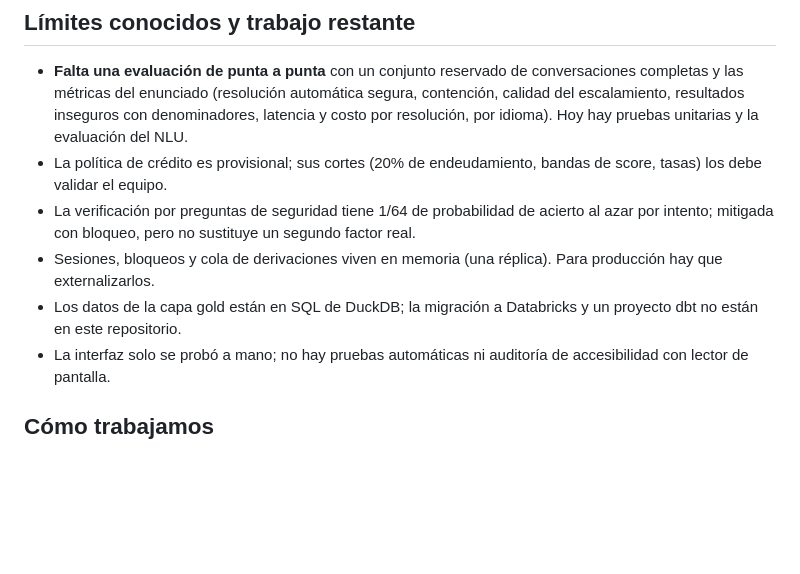
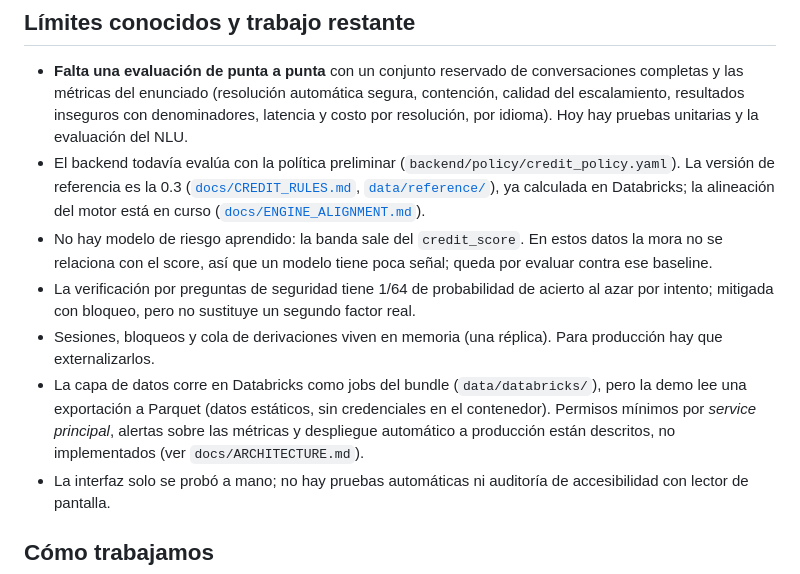
Before and after one commit to sdaguirre/factored-hackathon-2026-unicorn, a Markdown page: README.md, the part around one of its changes. Drawn GitHub-style; blank space fills up the shorter version.

```diff
--- a/README.md
+++ b/README.md
@@ -88,11 +94,17 @@ reconstruir el snapshot derivado del dataset real se necesita acceso al bucket d
 - **Falta una evaluación de punta a punta** con un conjunto reservado de conversaciones completas y las métricas del
   enunciado (resolución automática segura, contención, calidad del escalamiento, resultados inseguros con
   denominadores, latencia y costo por resolución, por idioma). Hoy hay pruebas unitarias y la evaluación del NLU.
-- La política de crédito es provisional; sus cortes (20% de endeudamiento, bandas de score, tasas) los debe validar el equipo.
+- El backend todavía evalúa con la política preliminar (`backend/policy/credit_policy.yaml`). La versión de referencia es la
+  0.3 ([`docs/CREDIT_RULES.md`](docs/CREDIT_RULES.md), [`data/reference/`](data/reference/)), ya calculada en Databricks;
+  la alineación del motor está en curso ([`docs/ENGINE_ALIGNMENT.md`](docs/ENGINE_ALIGNMENT.md)).
+- No hay modelo de riesgo aprendido: la banda sale del `credit_score`. En estos datos la mora no se relaciona con el score,
+  así que un modelo tiene poca señal; queda por evaluar contra ese baseline.
 - La verificación por preguntas de seguridad tiene 1/64 de probabilidad de acierto al azar por intento; mitigada con
   bloqueo, pero no sustituye un segundo factor real.
 - Sesiones, bloqueos y cola de derivaciones viven en memoria (una réplica). Para producción hay que externalizarlos.
-- Los datos de la capa gold están en SQL de DuckDB; la migración a Databricks y un proyecto dbt no están en este repositorio.
+- La capa de datos corre en Databricks como jobs del bundle (`data/databricks/`), pero la demo lee una exportación a Parquet
+  (datos estáticos, sin credenciales en el contenedor). Permisos mínimos por *service principal*, alertas sobre las
+  métricas y despliegue automático a producción están descritos, no implementados (ver `docs/ARCHITECTURE.md`).
 - La interfaz solo se probó a mano; no hay pruebas automáticas ni auditoría de accesibilidad con lector de pantalla.
 
 ## Cómo trabajamos
```
Also changed, not shown: other parts of README.md (+11 -5 lines), docs/EVALUATION.md (+7 -1 lines).
